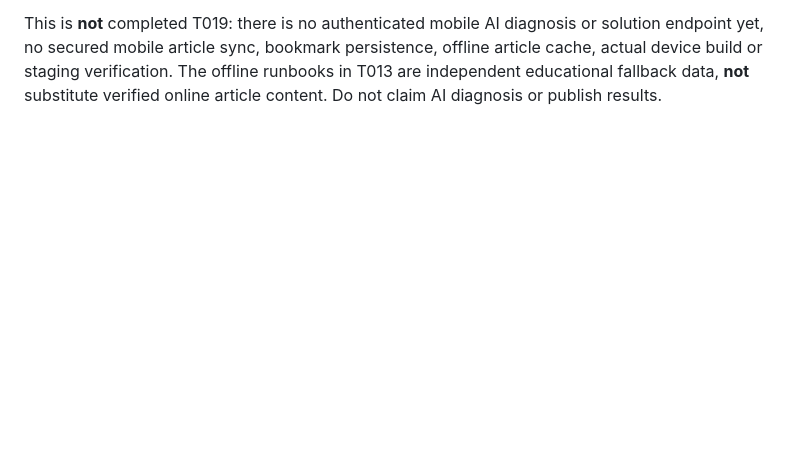
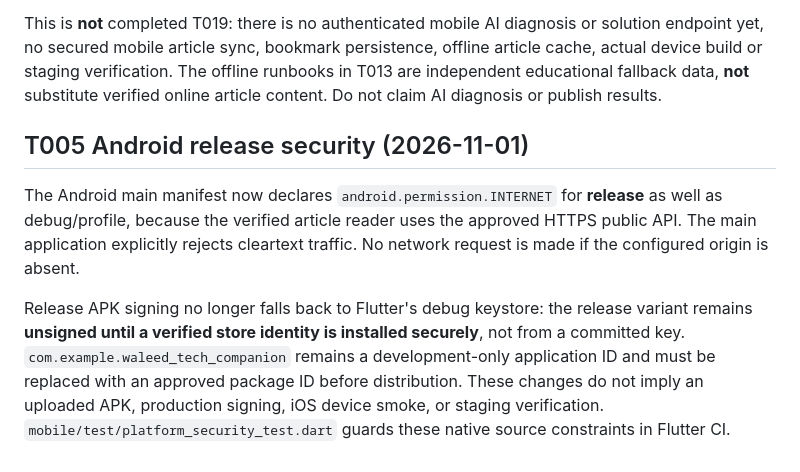
Before and after one commit to walidatiyaai2025-gif/WalidSite, a Markdown page: mobile/README.md, the part around the change. GitHub-like rendering; blank space fills up the shorter version.

Commit message:
fix(T005): permit HTTPS article API in Android release without debug signing

```diff
--- a/mobile/README.md
+++ b/mobile/README.md
@@ -49,3 +49,9 @@ solution endpoint yet, no secured mobile article sync, bookmark persistence,
 offline article cache, actual device build or staging verification. The offline
 runbooks in T013 are independent educational fallback data, **not** substitute
 verified online article content. Do not claim AI diagnosis or publish results.
+
+## T005 Android release security (2026-11-01)
+
+The Android main manifest now declares `android.permission.INTERNET` for **release** as well as debug/profile, because the verified article reader uses the approved HTTPS public API. The main application explicitly rejects cleartext traffic. No network request is made if the configured origin is absent.
+
+Release APK signing no longer falls back to Flutter's debug keystore: the release variant remains **unsigned until a verified store identity is installed securely**, not from a committed key. `com.example.waleed_tech_companion` remains a development-only application ID and must be replaced with an approved package ID before distribution. These changes do not imply an uploaded APK, production signing, iOS device smoke, or staging verification. `mobile/test/platform_security_test.dart` guards these native source constraints in Flutter CI.
```
